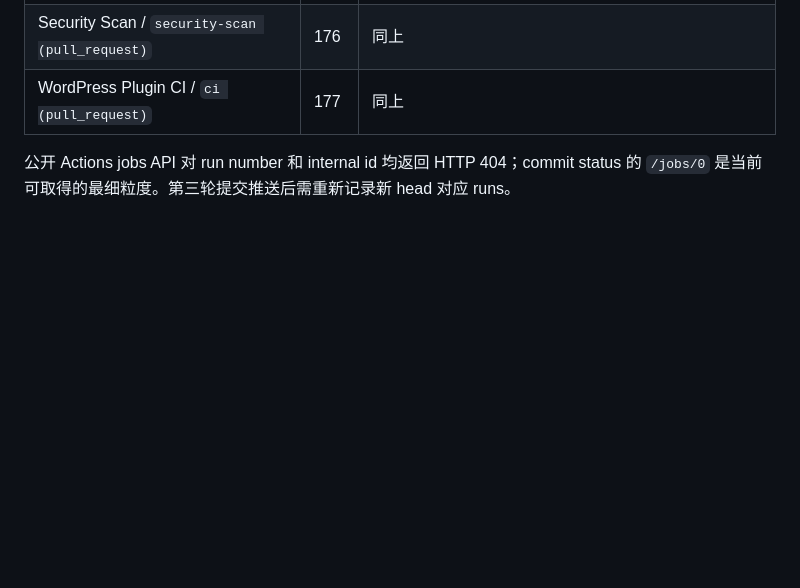
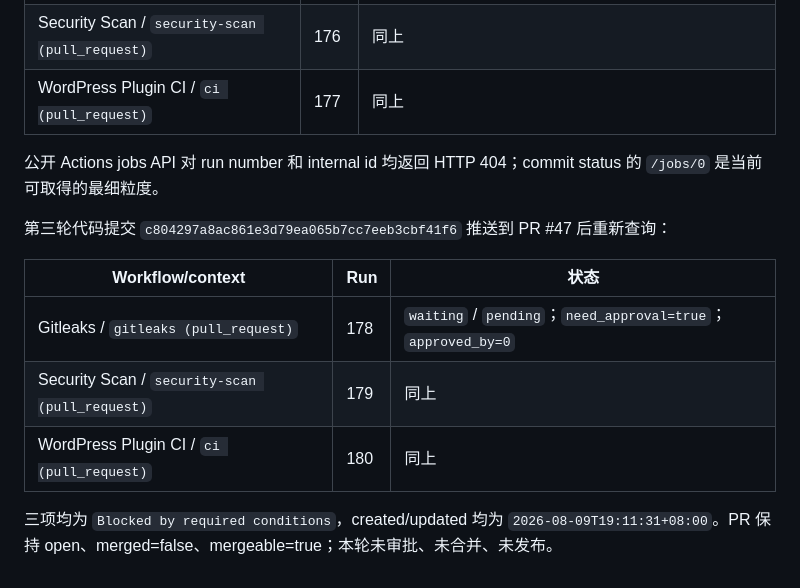
Before and after one commit to WenPai-org/wpslug, a Markdown page: docs/audits/wpslug-compat-multisite-matrix-2026-08-09.md, the part around the change. Drawn GitHub-style; blank space fills up the shorter version.

Commit message:
docs: record WPSlug compatibility and CI matrix

```diff
--- a/docs/audits/wpslug-compat-multisite-matrix-2026-08-09.md
+++ b/docs/audits/wpslug-compat-multisite-matrix-2026-08-09.md
@@ -67,4 +67,14 @@ WPSLUG_MATRIX_MODE=e2e tests/scripts/run-compat-matrix.sh
 | Security Scan / `security-scan (pull_request)` | 176 | 同上 |
 | WordPress Plugin CI / `ci (pull_request)` | 177 | 同上 |
 
-公开 Actions jobs API 对 run number 和 internal id 均返回 HTTP 404；commit status 的 `/jobs/0` 是当前可取得的最细粒度。第三轮提交推送后需重新记录新 head 对应 runs。
+公开 Actions jobs API 对 run number 和 internal id 均返回 HTTP 404；commit status 的 `/jobs/0` 是当前可取得的最细粒度。
+
+第三轮代码提交 `c804297a8ac861e3d79ea065b7cc7eeb3cbf41f6` 推送到 PR #47 后重新查询：
+
+| Workflow/context | Run | 状态 |
+|---|---|---|
+| Gitleaks / `gitleaks (pull_request)` | 178 | `waiting` / `pending`；`need_approval=true`；`approved_by=0` |
+| Security Scan / `security-scan (pull_request)` | 179 | 同上 |
+| WordPress Plugin CI / `ci (pull_request)` | 180 | 同上 |
+
+三项均为 `Blocked by required conditions`，created/updated 均为 `2026-08-09T19:11:31+08:00`。PR 保持 open、merged=false、mergeable=true；本轮未审批、未合并、未发布。
```
Also changed, not shown: docs/ai-context/HANDOFF.md (+1 -0 lines).
